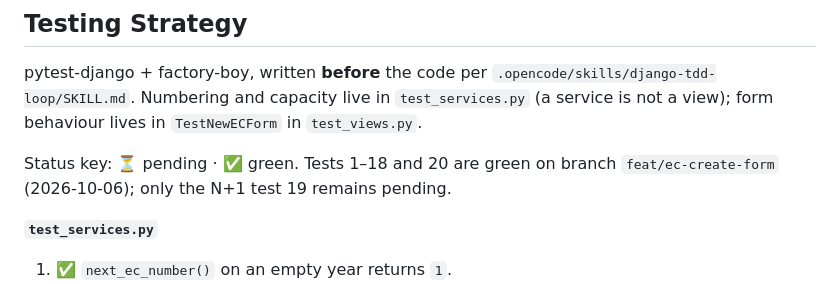
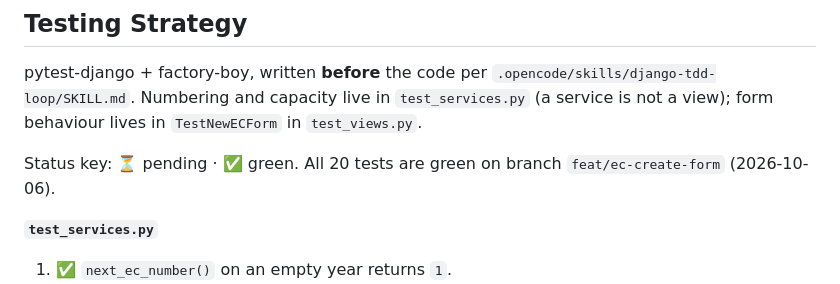
Before and after one commit to Noro18/EC-Backlog, a Markdown page: .opencode/specs/EC_CREATE.md, the part around one of its changes. Drawn GitHub-style.

Commit message:
docs(spec): mark EC_CREATE test 19 green — all 20 tests green

```diff
--- a/.opencode/specs/EC_CREATE.md
+++ b/.opencode/specs/EC_CREATE.md
@@ -199,7 +199,7 @@ pytest-django + factory-boy, written **before** the code per
 `test_services.py` (a service is not a view); form behaviour lives in
 `TestNewECForm` in `test_views.py`.
 
-Status key: ⏳ pending · ✅ green. Tests 1–18 and 20 are green on branch `feat/ec-create-form` (2026-10-06); only the N+1 test 19 remains pending.
+Status key: ⏳ pending · ✅ green. All 20 tests are green on branch `feat/ec-create-form` (2026-10-06).
 
 **`test_services.py`**
 
```
Also changed, not shown: other parts of .opencode/specs/EC_CREATE.md (+1 -1 lines).
